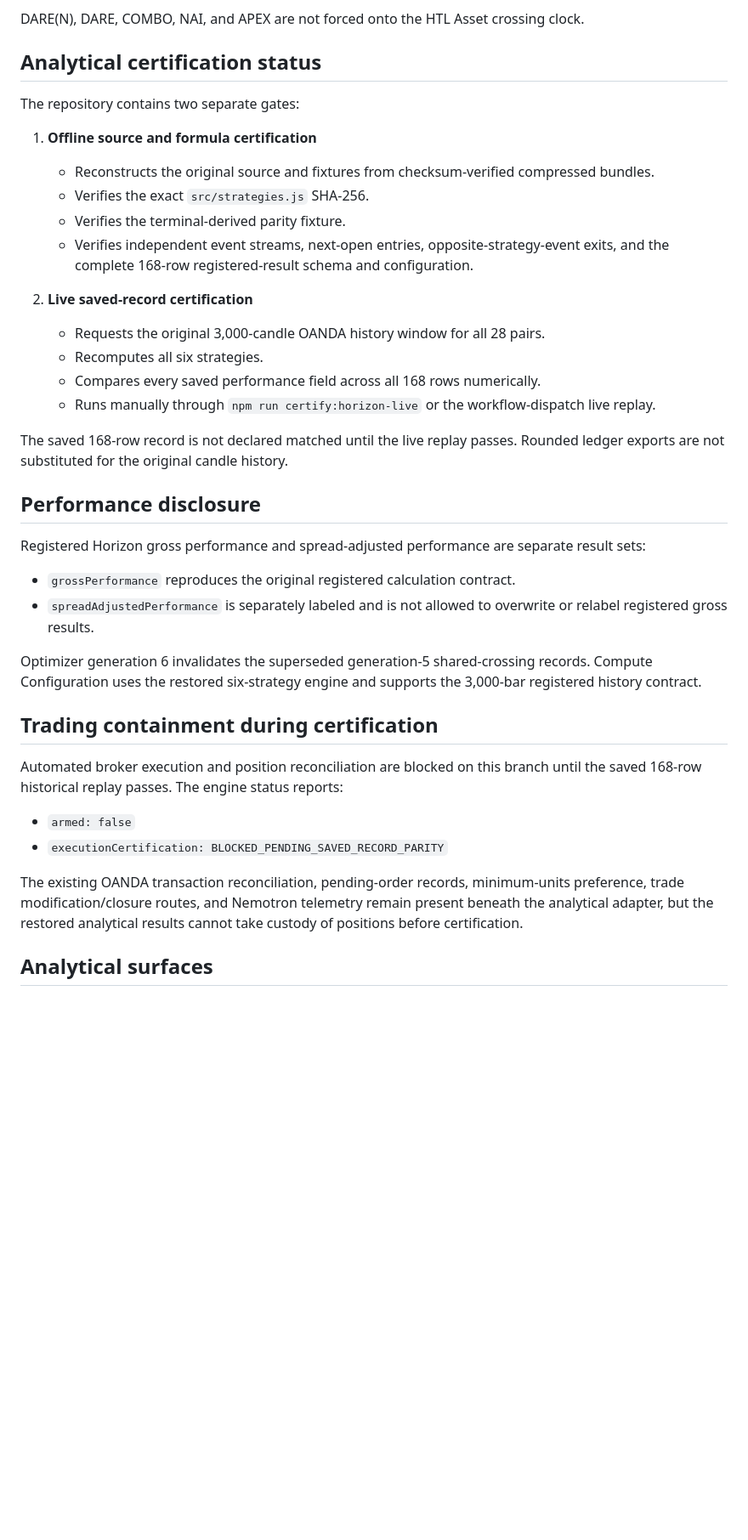
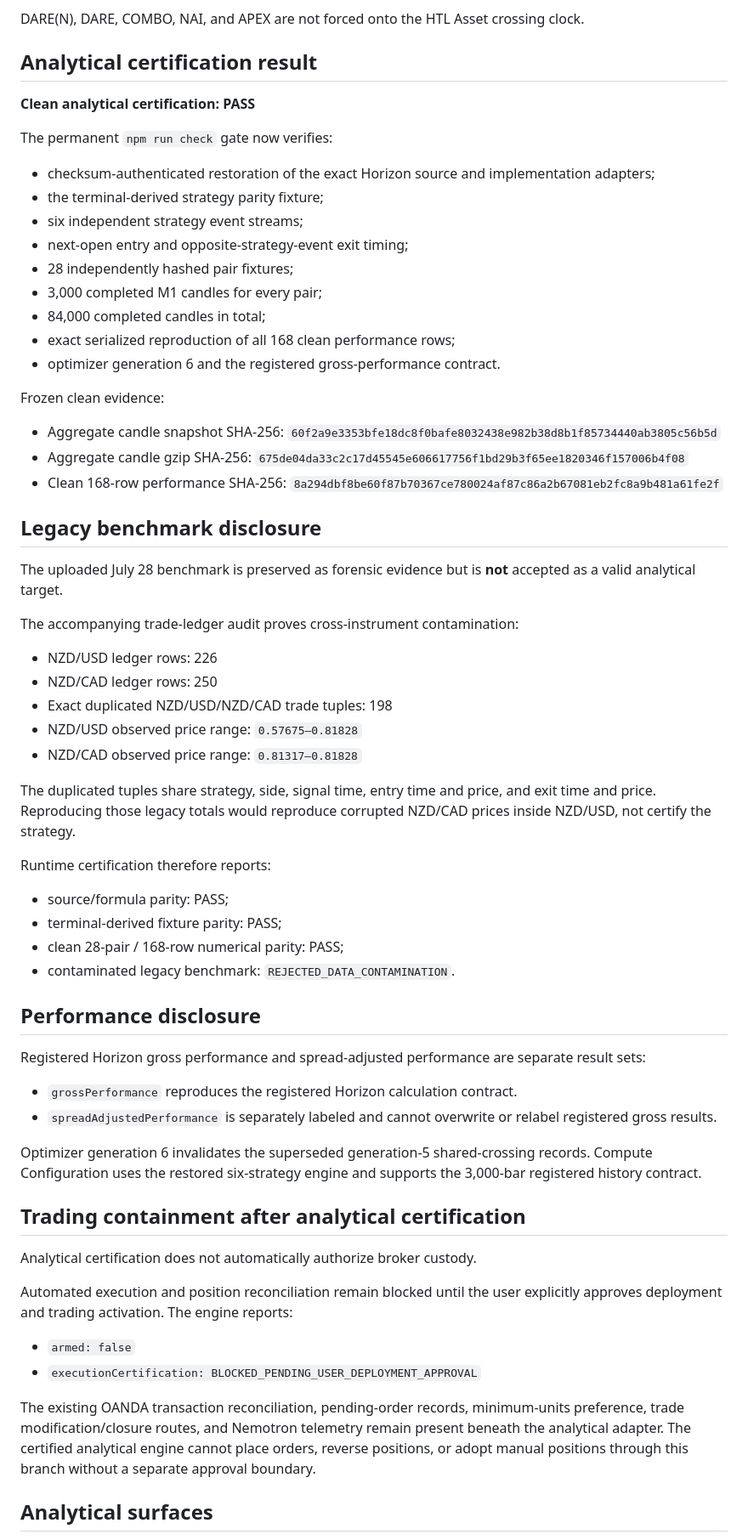
Before and after one commit to edbrowncte/cte-compound, a Markdown page: README.md, the part around one of its changes. Shown at 85% size. Rendered like a GitHub page; blank space fills up the shorter version.

Commit message:
docs: record clean Horizon analytical certification pass

```diff
--- a/README.md
+++ b/README.md
@@ -28,41 +29,68 @@ This certification branch restores the checksum-verified strategy implementation
 
 DARE(N), DARE, COMBO, NAI, and APEX are not forced onto the HTL Asset crossing clock.
 
-## Analytical certification status
+## Analytical certification result
 
-The repository contains two separate gates:
+**Clean analytical certification: PASS**
 
-1. **Offline source and formula certification**
-   - Reconstructs the original source and fixtures from checksum-verified compressed bundles.
-   - Verifies the exact `src/strategies.js` SHA-256.
-   - Verifies the terminal-derived parity fixture.
-   - Verifies independent event streams, next-open entries, opposite-strategy-event exits, and the complete 168-row registered-result schema and configuration.
+The permanent `npm run check` gate now verifies:
 
-2. **Live saved-record certification**
-   - Requests the original 3,000-candle OANDA history window for all 28 pairs.
-   - Recomputes all six strategies.
-   - Compares every saved performance field across all 168 rows numerically.
-   - Runs manually through `npm run certify:horizon-live` or the workflow-dispatch live replay.
+- checksum-authenticated restoration of the exact Horizon source and implementation adapters;
+- the terminal-derived strategy parity fixture;
+- six independent strategy event streams;
+- next-open entry and opposite-strategy-event exit timing;
+- 28 independently hashed pair fixtures;
+- 3,000 completed M1 candles for every pair;
+- 84,000 completed candles in total;
+- exact serialized reproduction of all 168 clean performance rows;
+- optimizer generation 6 and the registered gross-performance contract.
 
-The saved 168-row record is not declared matched until the live replay passes. Rounded ledger exports are not substituted for the original candle history.
+Frozen clean evidence:
+
+- Aggregate candle snapshot SHA-256: `60f2a9e3353bfe18dc8f0bafe8032438e982b38d8b1f85734440ab3805c56b5d`
+- Aggregate candle gzip SHA-256: `675de04da33c2c17d45545e606617756f1bd29b3f65ee1820346f157006b4f08`
+- Clean 168-row performance SHA-256: `8a294dbf8be60f87b70367ce780024af87c86a2b67081eb2fc8a9b481a61fe2f`
+
+## Legacy benchmark disclosure
+
+The uploaded July 28 benchmark is preserved as forensic evidence but is **not** accepted as a valid analytical target.
+
+The accompanying trade-ledger audit proves cross-instrument contamination:
+
+- NZD/USD ledger rows: 226
+- NZD/CAD ledger rows: 250
+- Exact duplicated NZD/USD/NZD/CAD trade tuples: 198
+- NZD/USD observed price range: `0.57675–0.81828`
+- NZD/CAD observed price range: `0.81317–0.81828`
+
+The duplicated tuples share strategy, side, signal time, entry time and price, and exit time and price. Reproducing those legacy totals would reproduce corrupted NZD/CAD prices inside NZD/USD, not certify the strategy.
+
+Runtime certification therefore reports:
+
+- source/formula parity: PASS;
+- terminal-derived fixture parity: PASS;
+- clean 28-pair / 168-row numerical parity: PASS;
+- contaminated legacy benchmark: `REJECTED_DATA_CONTAMINATION`.
 
 ## Performance disclosure
 
 Registered Horizon gross performance and spread-adjusted performance are separate result sets:
 
-- `grossPerformance` reproduces the original registered calculation contract.
-- `spreadAdjustedPerformance` is separately labeled and is not allowed to overwrite or relabel registered gross results.
+- `grossPerformance` reproduces the registered Horizon calculation contract.
+- `spreadAdjustedPerformance` is separately labeled and cannot overwrite or relabel registered gross results.
 
 Optimizer generation 6 invalidates the superseded generation-5 shared-crossing records. Compute Configuration uses the restored six-strategy engine and supports the 3,000-bar registered history contract.
 
-## Trading containment during certification
+## Trading containment after analytical certification
 
-Automated broker execution and position reconciliation are blocked on this branch until the saved 168-row historical replay passes. The engine status reports:
+Analytical certification does not automatically authorize broker custody.
+
+Automated execution and position reconciliation remain blocked until the user explicitly approves deployment and trading activation. The engine reports:
 
 - `armed: false`
-- `executionCertification: BLOCKED_PENDING_SAVED_RECORD_PARITY`
+- `executionCertification: BLOCKED_PENDING_USER_DEPLOYMENT_APPROVAL`
 
-The existing OANDA transaction reconciliation, pending-order records, minimum-units preference, trade modification/closure routes, and Nemotron telemetry remain present beneath the analytical adapter, but the restored analytical results cannot take custody of positions before certification.
+The existing OANDA transaction reconciliation, pending-order records, minimum-units preference, trade modification/closure routes, and Nemotron telemetry remain present beneath the analytical adapter. The certified analytical engine cannot place orders, reverse positions, or adopt manual positions through this branch without a separate approval boundary.
 
 ## Analytical surfaces
 
```
Also changed, not shown: other parts of README.md (+4 -7 lines).
